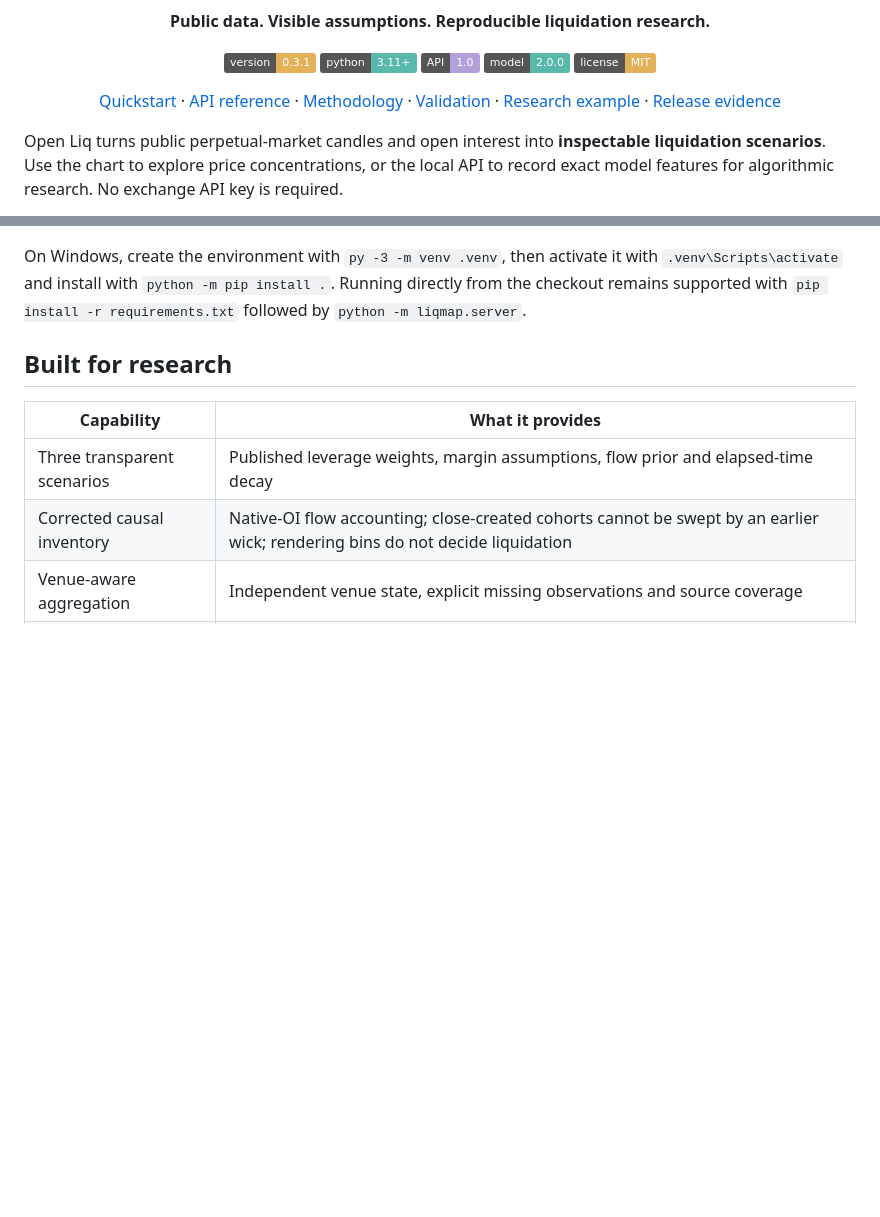
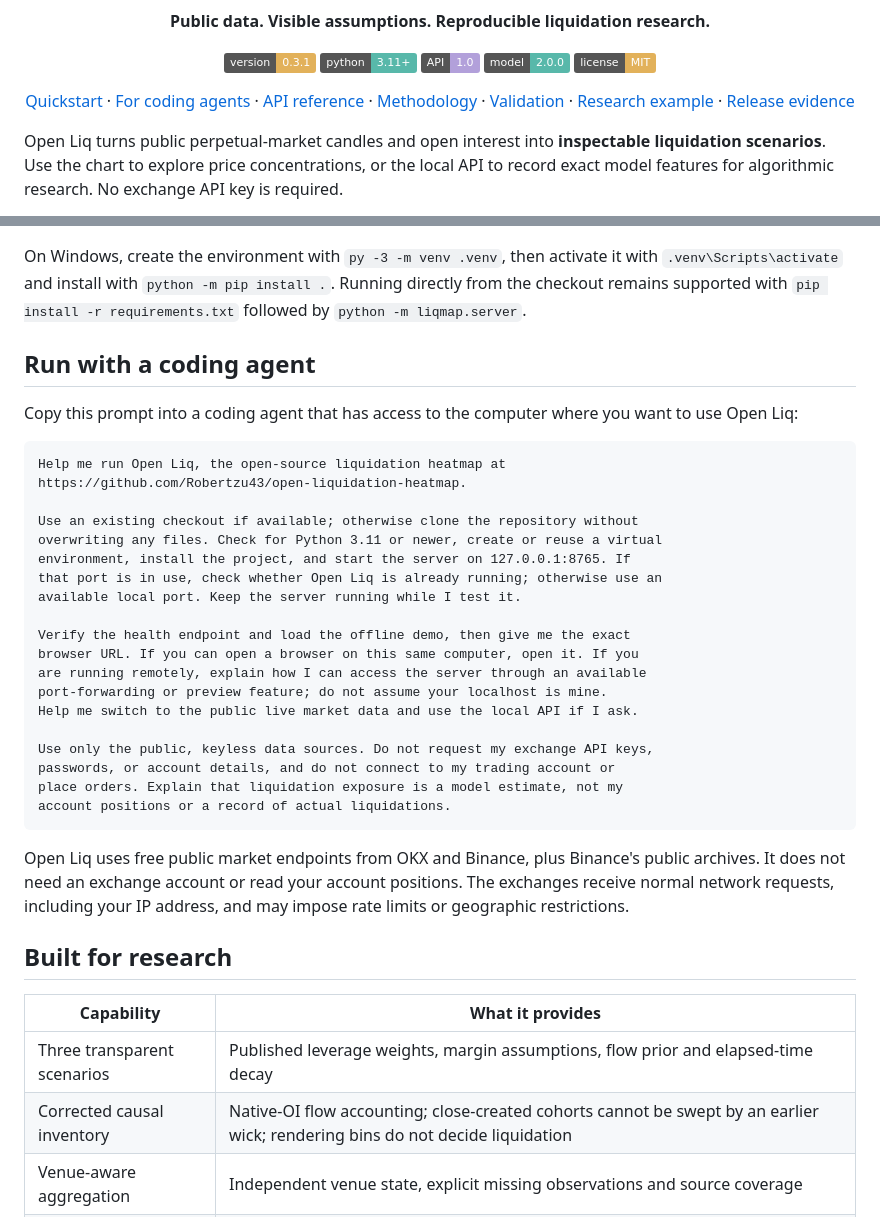
Before and after one commit to Robertzu43/open-liquidation-heatmap, a Markdown page: README.md, 2 parts joined by grey strips. Drawn GitHub-style; badges without logos; blank space fills up the shorter version.

Commit message:
docs: add copyable coding-agent setup prompt

````diff
--- a/README.md
+++ b/README.md
@@ -11,7 +11,7 @@
   <a href="LICENSE"><img alt="MIT license" src="https://img.shields.io/badge/license-MIT-e2b15a"></a>
 </p>
 <p align="center">
-  <a href="#quickstart">Quickstart</a> · <a href="docs/API.md">API reference</a> · <a href="docs/HOW_IT_WORKS.md">Methodology</a> · <a href="docs/VALIDATION.md">Validation</a> · <a href="examples/research.py">Research example</a> · <a href="docs/RELEASE_REVIEW.md">Release evidence</a>
+  <a href="#quickstart">Quickstart</a> · <a href="#run-with-a-coding-agent">For coding agents</a> · <a href="docs/API.md">API reference</a> · <a href="docs/HOW_IT_WORKS.md">Methodology</a> · <a href="docs/VALIDATION.md">Validation</a> · <a href="examples/research.py">Research example</a> · <a href="docs/RELEASE_REVIEW.md">Release evidence</a>
 </p>
 
 Open Liq turns public perpetual-market candles and open interest into **inspectable liquidation scenarios**. Use the chart to explore price concentrations, or the local API to record exact model features for algorithmic research. No exchange API key is required.
@@ -40,6 +40,37 @@ Open **http://127.0.0.1:8765**. The default market is live OKX BTC/USDT. The ser
 For offline exploration, open **http://127.0.0.1:8765/?exchange=demo&coin=BTC&range=24h&model=1**. Demo prices and positions are synthetic and labeled as such. A failed live request never silently becomes demo data.
 
 On Windows, create the environment with `py -3 -m venv .venv`, then activate it with `.venv\Scripts\activate` and install with `python -m pip install .`. Running directly from the checkout remains supported with `pip install -r requirements.txt` followed by `python -m liqmap.server`.
+
+## Run with a coding agent
+
+Copy this prompt into a coding agent that has access to the computer where you want to use Open Liq:
+
+```text
+Help me run Open Liq, the open-source liquidation heatmap at
+https://github.com/Robertzu43/open-liquidation-heatmap.
+
+Use an existing checkout if available; otherwise clone the repository without
+overwriting any files. Check for Python 3.11 or newer, create or reuse a virtual
+environment, install the project, and start the server on 127.0.0.1:8765. If
+that port is in use, check whether Open Liq is already running; otherwise use an
+available local port. Keep the server running while I test it.
+
+Verify the health endpoint and load the offline demo, then give me the exact
+browser URL. If you can open a browser on this same computer, open it. If you
+are running remotely, explain how I can access the server through an available
+port-forwarding or preview feature; do not assume your localhost is mine.
+Help me switch to the public live market data and use the local API if I ask.
+
+Use only the public, keyless data sources. Do not request my exchange API keys,
+passwords, or account details, and do not connect to my trading account or
+place orders. Explain that liquidation exposure is a model estimate, not my
+account positions or a record of actual liquidations.
+```
+
+Open Liq uses free public market endpoints from OKX and Binance, plus Binance's
+public archives. It does not need an exchange account or read your account
+positions. The exchanges receive normal network requests, including your IP
+address, and may impose rate limits or geographic restrictions.
 
 ## Built for research
 
````
